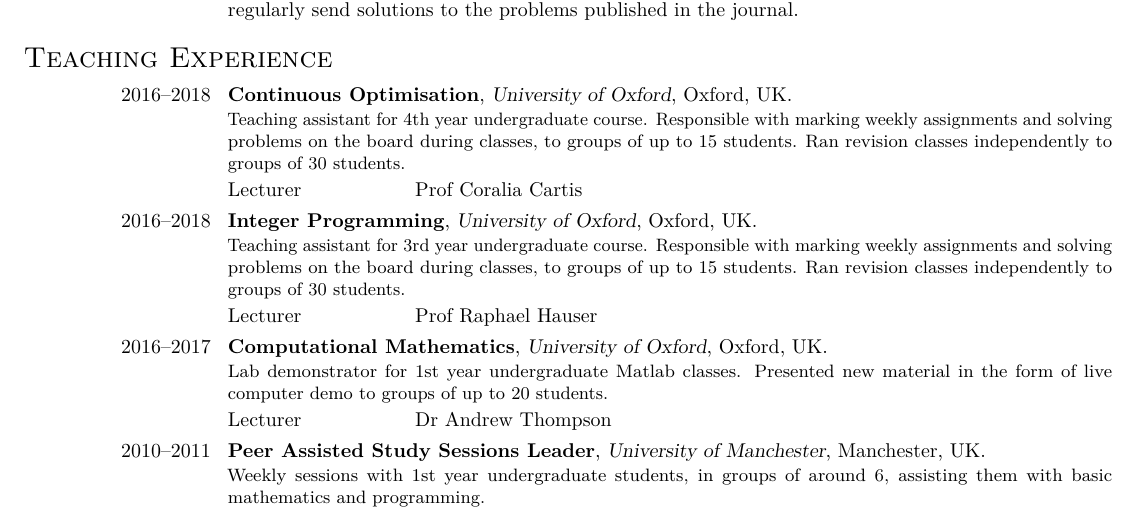
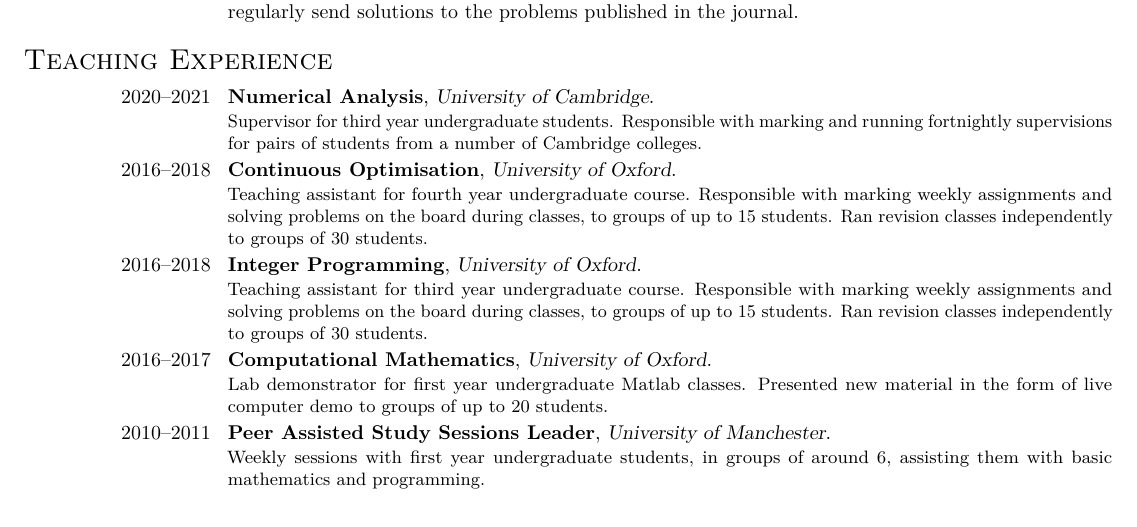
Before and after one commit to bogdantoader/cv, a LaTeX CV (bogdan_toader_cv.tex): part of page 3 of 4, cut so that both start at the same text. Compiled offline with pdfLaTeX.

Commit message:
updated teaching

```diff
--- a/bogdan_toader_cv.tex
+++ b/bogdan_toader_cv.tex
@@ -467,42 +467,49 @@
 
 \section{Teaching Experience}
 
+\cventry{2020--2021}{Numerical Analysis}
+        {University of Cambridge}{}{}
+        {
+          Supervisor for third year undergraduate students. Responsible with
+          marking and running fortnightly supervisions for pairs of students
+          from a number of Cambridge colleges.
+        }
 
 \cventry{2016--2018}{Continuous Optimisation}
-        {University of Oxford}{Oxford, UK}{}
+        {University of Oxford}{}{}
         {
-          Teaching assistant for 4th year undergraduate course.
+          Teaching assistant for fourth year undergraduate course.
           Responsible with marking weekly assignments and solving
           problems on the board during classes, to groups
           of up to 15 students.
           Ran revision classes independently to groups of 30 students.
         }
-        \smallitem{Lecturer}{Prof Coralia Cartis}
+        %\smallitem{Lecturer}{Prof Coralia Cartis}
 
 \cventry{2016--2018}{Integer Programming}
-        {University of Oxford}{Oxford, UK}{}
+        {University of Oxford}{}{}
         {
-          Teaching assistant for 3rd year undergraduate course.
+          Teaching assistant for third year undergraduate course.
           Responsible with marking weekly assignments and solving
           problems on the board during classes, to groups
           of up to 15 students.
           Ran revision classes independently to groups of 30 students.
         }
-        \smallitem{Lecturer}{Prof Raphael Hauser}
+        %\smallitem{Lecturer}{Prof Raphael Hauser}
 
 \cventry{2016--2017}{Computational Mathematics}
-        {University of Oxford}{Oxford, UK}{}
+        {University of Oxford}{}{}
         {
-          Lab demonstrator for 1st year undergraduate Matlab classes.
+          Lab demonstrator for first year undergraduate Matlab classes.
           Presented new material in the form of live computer demo to groups
           of up to 20 students.
         }
-        \smallitem{Lecturer}{Dr Andrew Thompson}
+        %\smallitem{Lecturer}{Dr Andrew Thompson}
 
 \cventry{2010--2011}{Peer Assisted Study Sessions Leader}
-        {University of Manchester}{Manchester, UK}{}
+        {University of Manchester}{}{}
         {
-          Weekly sessions with 1st year
+          Weekly sessions with first year
           undergraduate students, in groups of around 6,
           assisting them with basic mathematics and programming.
         }
```
Also changed, not shown: bogdan_toader_cv.pdf.
